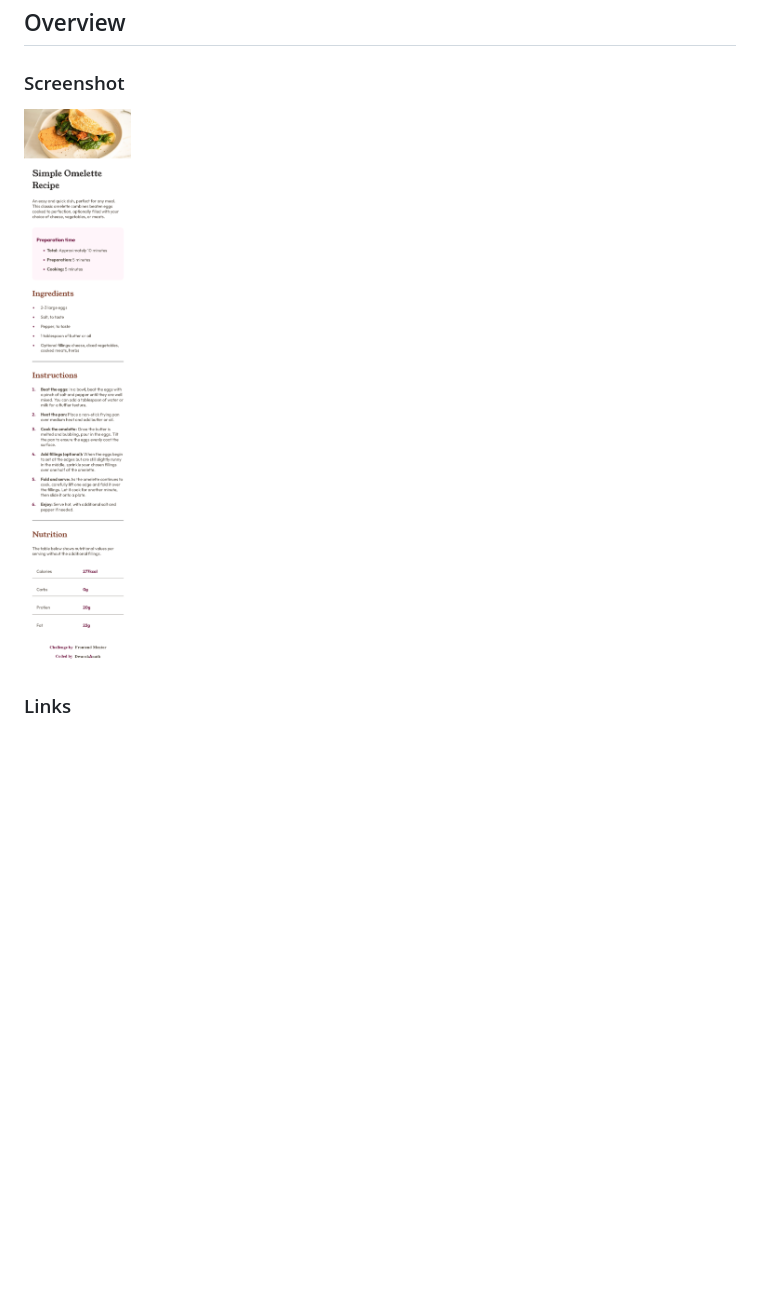
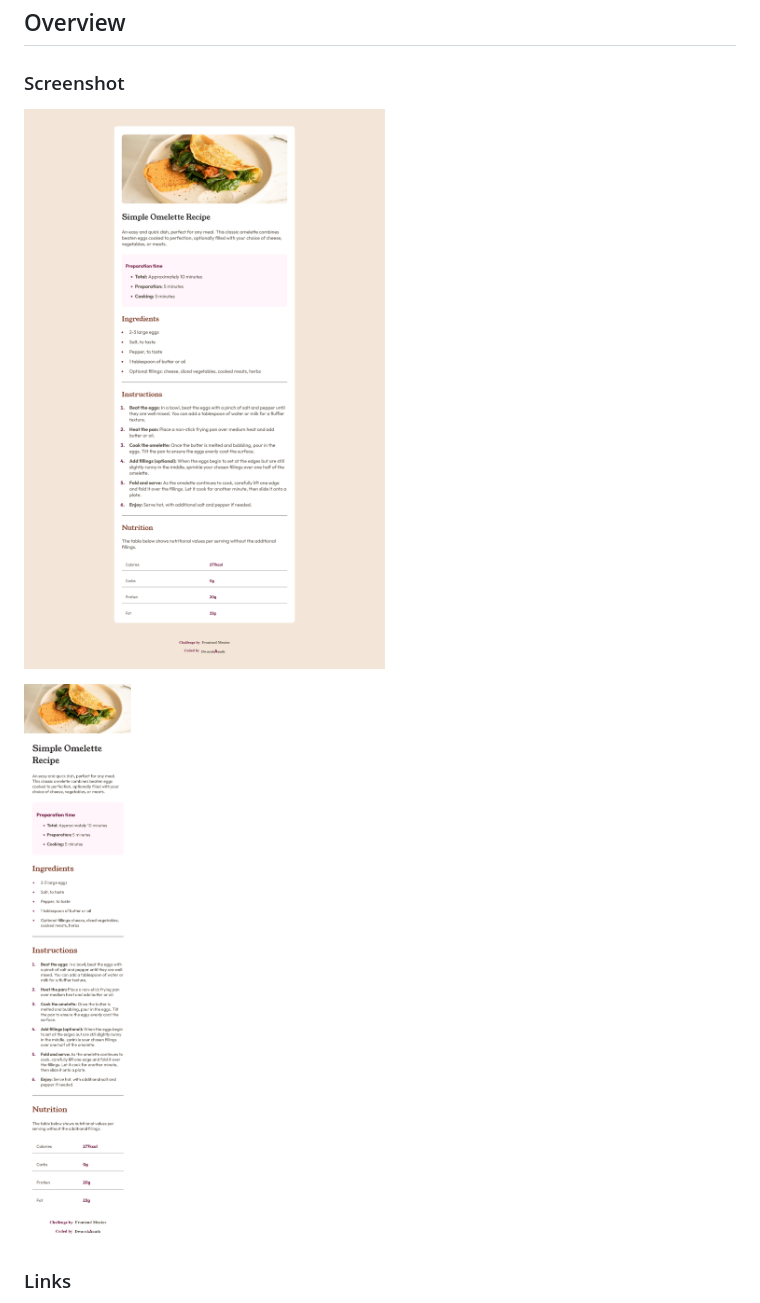
Before and after one commit to DwarakanathAkkala/FEM-Recipe-Page, a Markdown page: README.md, the part around the change. Drawn GitHub-style; pictures changed too: assets/work-previews/desktop-preview.png (added); blank space fills up the shorter version.

Commit message:
Updated Desktop Layout as Requirement

```diff
--- a/README.md
+++ b/README.md
@@ -17,7 +17,9 @@ This is a solution to the [Recipe page challenge on Frontend Mentor](https://www
 
 ### Screenshot
 
-![Preview](./assets/work-previews/preview.png)
+![Preview](./assets/work-previews/desktop-preview.png)
+
+![Mobile-Preview](./assets/work-previews/mobile-preview.png)
 
 ### Links
 
```
Also changed, not shown: assets/work-previews/mobile-preview.png (renamed from assets/work-previews/preview.png), 2 other files.
